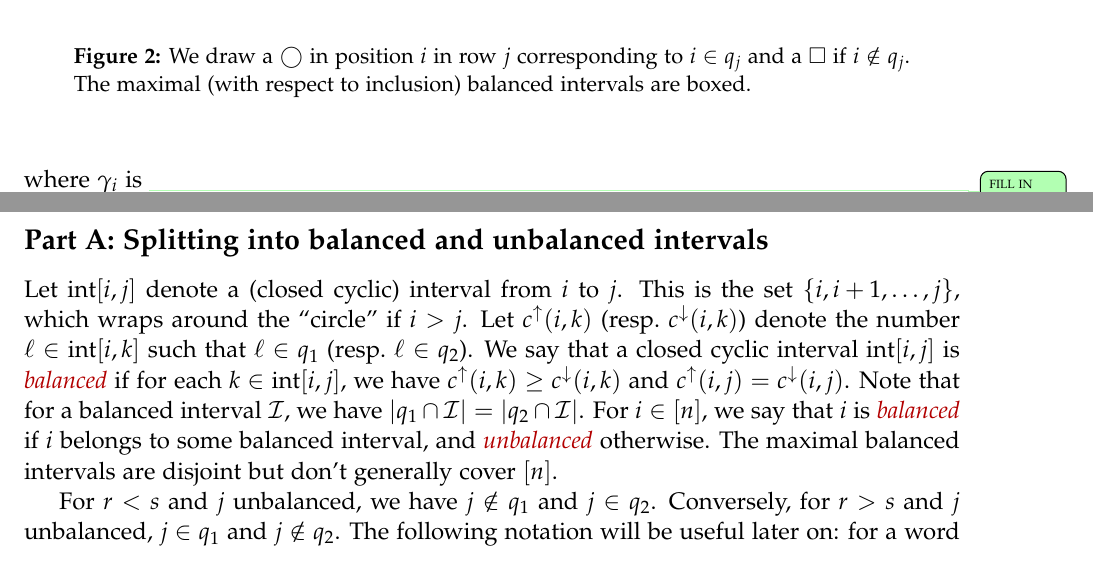
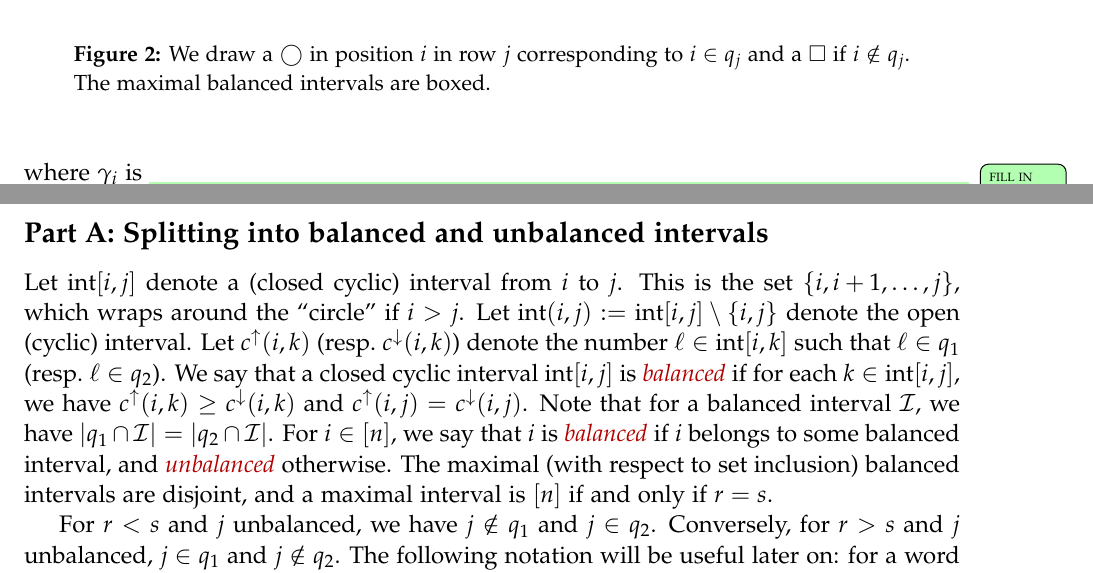
Before and after one commit to darijgr/schur-mlq, a LaTeX document (FPSAC/aas.tex): two parts of page 7 of 11, joined at a grey line, cut so that both start at the same text. Compiled offline with pdfLaTeX.

Commit message:
Added int(i,j) definition and a few other fixes.

```diff
--- a/FPSAC/aas.tex
+++ b/FPSAC/aas.tex
@@ -655,12 +655,14 @@ By using the monotonicity, we may assume $u \in \{1,2\}^n$.
 %%%%%%%%%%
 \subsection*{Part A: Splitting into balanced and unbalanced intervals}
 
-Let $\inter[i,j]$ denote a (closed cyclic) interval from $i$ to $j$. This is the set $\left\{i, i+1, \ldots, j\right\}$, which wraps around the ``circle'' if $i > j$.
+Let $\inter[i,j]$ denote a (closed cyclic) interval from $i$ to $j$.
+This is the set $\set{i, i+1, \ldots, j}$, which wraps around the ``circle'' if $i > j$.
+Let $\inter(i,j) := \inter[i,j] \setminus \set{i,j}$ denote the open (cyclic) interval.
 Let $c^{\uparrow}(i,k)$ (resp.~$c^{\downarrow}(i,k)$) denote the number $\ell \in \inter[i,k]$ such that $\ell \in q_1$ (resp.~$\ell \in q_2$).
 We say that a closed cyclic interval $\inter[i,j]$ is \defn{balanced} if for each $k \in \inter[i,j]$, we have $c^\uparrow(i,k) \geq c^\downarrow(i,k)$ and $c^{\uparrow}(i,j) = c^{\downarrow}(i,j)$.
 Note that for a balanced interval $\mcI$, we have $\lvert q_1 \cap \mcI \rvert = \lvert q_2 \cap \mcI \rvert$.
 For $i \in \ive{n}$, we say that $i$ is \defn{balanced} if $i$ belongs to some balanced interval, and \defn{unbalanced} otherwise.
-The maximal balanced intervals are disjoint but don't generally cover $[n]$.
+The maximal (with respect to set inclusion) balanced intervals are disjoint, and a maximal interval is $[n]$ if and only if $r = s$.
 
 For $r < s$ and $j$ unbalanced, we have $j \notin q_1$ and $j \in q_2$.
 Conversely, for $r > s$ and $j$ unbalanced, $j \in q_1$ and $j \notin q_2$.
@@ -682,7 +684,7 @@ The following notation will be useful later on: for a word $u$ and $j$ balanced
 \end{tikzpicture}
 \]
 \caption{We draw a $\bigcirc$ in position $i$ in row $j$ corresponding to $i \in q_j$ and a $\square$ if $i \notin q_j$.
-The maximal (with respect to inclusion) balanced intervals are boxed.}
+The maximal balanced intervals are boxed.}
 \label{fig:balanced}
 \end{figure}
 
```
Also changed, not shown: mlqs.tex (+3 -3 lines), FPSAC/aas.tex (2 more changed lines).
